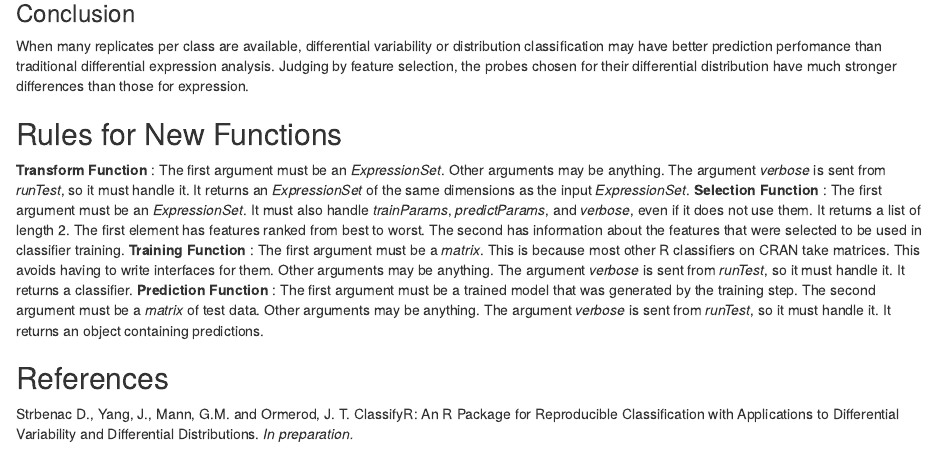
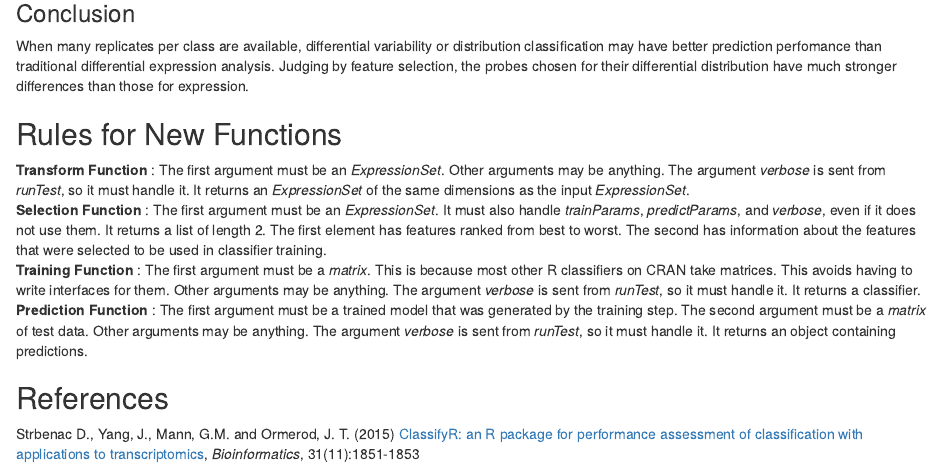
Before and after one commit to DarioS/ClassifyR, an R Markdown document (vignettes/ClassifyR.Rmd): the page in a window 1100 px wide, from 8680 px down. Rendered offline with R 4.5, knitr and Pandoc, with nearby package versions; drawn as R Markdown's standard HTML page in place of the format the file asks for; some code elsewhere in the file could not run offline.

Commit message:
Vignette updated with Applications Note details.
git-svn-id: file:///home/git/hedgehog.fhcrc.org/bioconductor/trunk/madman/Rpacks/ClassifyR@105149 bc3139a8-67e5-0310-9ffc-ced21a209358

```diff
--- a/vignettes/ClassifyR.Rmd
+++ b/vignettes/ClassifyR.Rmd
@@ -332,4 +332,4 @@
 **Prediction Function** : The first argument must be a trained model that was generated by the training step. The second argument must be a *matrix* of test data. Other arguments may be anything. The argument *verbose* is sent from *runTest*, so it must handle it. It returns an object containing predictions.
 
 ## References
-Strbenac D., Yang, J., Mann, G.M. and Ormerod, J. T. ClassifyR: An R Package for Reproducible Classification with Applications to Differential Variability and Differential Distributions. *In preparation.*
+Strbenac D., Yang, J., Mann, G.M. and Ormerod, J. T. (2015) [ClassifyR: an R package for performance assessment of classification with applications to transcriptomics](http://bioinformatics.oxfordjournals.org/content/31/11/1851), *Bioinformatics*, 31(11):1851-1853
```
Also changed, not shown: 1 other file.
